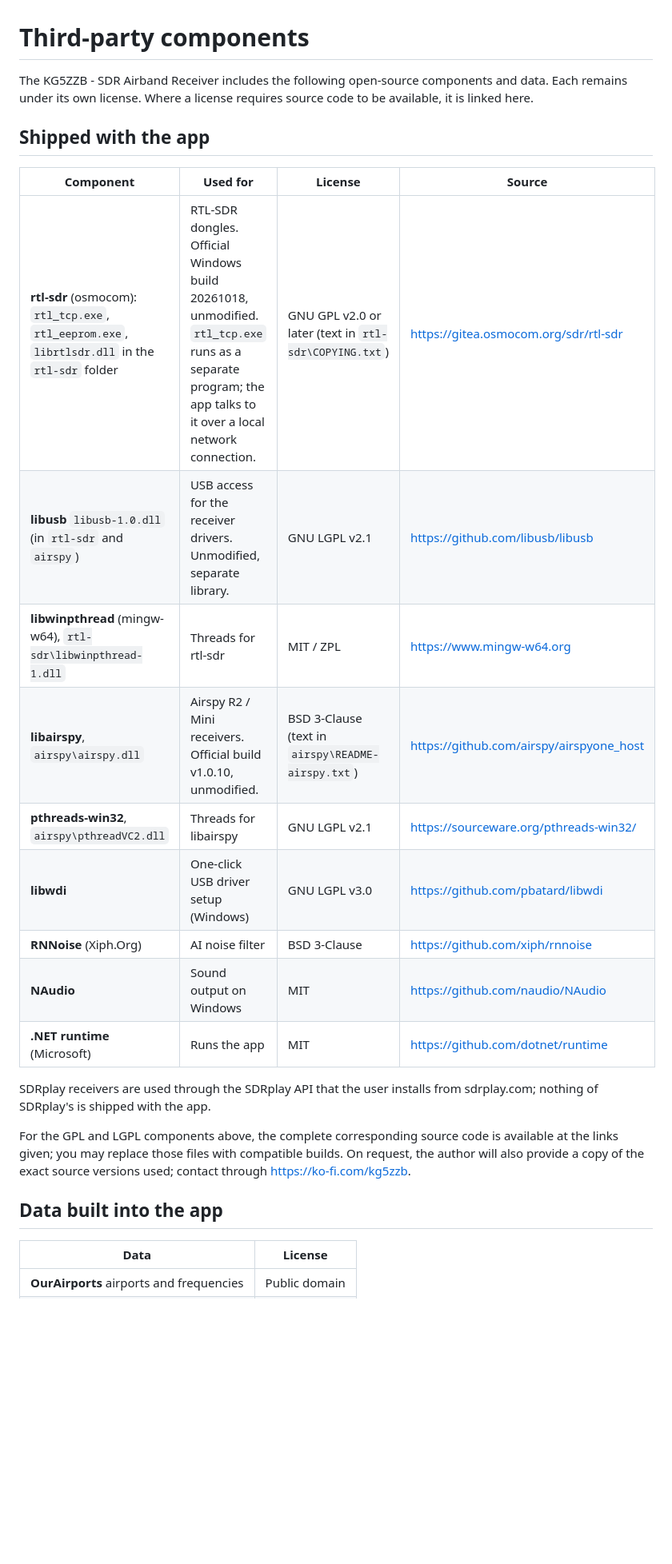
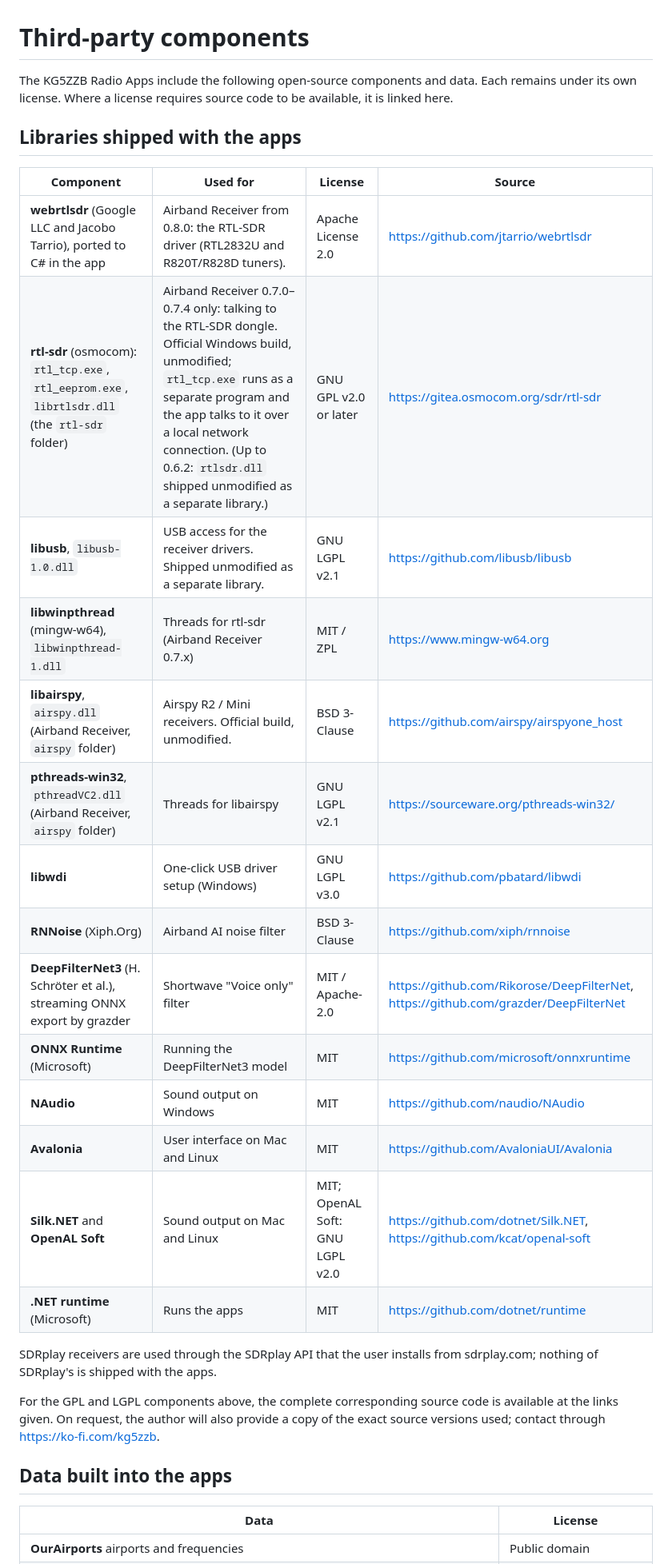
Before and after one commit to jeypnet/KG5ZZB-SDR-Airband-Receiver, a Markdown page: THIRD-PARTY-NOTICES.md, the part around one of its changes. Shown at 80% size. GitHub-like rendering; blank space fills up the shorter version.

```diff
--- a/THIRD-PARTY-NOTICES.md
+++ b/THIRD-PARTY-NOTICES.md
@@ -1,32 +1,35 @@
 # Third-party components
 
-The KG5ZZB - SDR Airband Receiver includes the following open-source components and data. Each
-remains under its own license. Where a license requires source code to be available, it is
-linked here.
+The KG5ZZB Radio Apps include the following open-source components and data. Each remains
+under its own license. Where a license requires source code to be available, it is linked here.
 
-## Shipped with the app
+## Libraries shipped with the apps
 
 | Component | Used for | License | Source |
 |---|---|---|---|
-| **rtl-sdr** (osmocom): `rtl_tcp.exe`, `rtl_eeprom.exe`, `librtlsdr.dll` in the `rtl-sdr` folder | RTL-SDR dongles. Official Windows build 20261018, unmodified. `rtl_tcp.exe` runs as a separate program; the app talks to it over a local network connection. | GNU GPL v2.0 or later (text in `rtl-sdr\COPYING.txt`) | https://gitea.osmocom.org/sdr/rtl-sdr |
-| **libusb** `libusb-1.0.dll` (in `rtl-sdr` and `airspy`) | USB access for the receiver drivers. Unmodified, separate library. | GNU LGPL v2.1 | https://github.com/libusb/libusb |
-| **libwinpthread** (mingw-w64), `rtl-sdr\libwinpthread-1.dll` | Threads for rtl-sdr | MIT / ZPL | https://www.mingw-w64.org |
-| **libairspy**, `airspy\airspy.dll` | Airspy R2 / Mini receivers. Official build v1.0.10, unmodified. | BSD 3-Clause (text in `airspy\README-airspy.txt`) | https://github.com/airspy/airspyone_host |
-| **pthreads-win32**, `airspy\pthreadVC2.dll` | Threads for libairspy | GNU LGPL v2.1 | https://sourceware.org/pthreads-win32/ |
+| **webrtlsdr** (Google LLC and Jacobo Tarrio), ported to C# in the app | Airband Receiver from 0.8.0: the RTL-SDR driver (RTL2832U and R820T/R828D tuners). | Apache License 2.0 | https://github.com/jtarrio/webrtlsdr |
+| **rtl-sdr** (osmocom): `rtl_tcp.exe`, `rtl_eeprom.exe`, `librtlsdr.dll` (the `rtl-sdr` folder) | Airband Receiver 0.7.0–0.7.4 only: talking to the RTL-SDR dongle. Official Windows build, unmodified; `rtl_tcp.exe` runs as a separate program and the app talks to it over a local network connection. (Up to 0.6.2: `rtlsdr.dll` shipped unmodified as a separate library.) | GNU GPL v2.0 or later | https://gitea.osmocom.org/sdr/rtl-sdr |
+| **libusb**, `libusb-1.0.dll` | USB access for the receiver drivers. Shipped unmodified as a separate library. | GNU LGPL v2.1 | https://github.com/libusb/libusb |
+| **libwinpthread** (mingw-w64), `libwinpthread-1.dll` | Threads for rtl-sdr (Airband Receiver 0.7.x) | MIT / ZPL | https://www.mingw-w64.org |
+| **libairspy**, `airspy.dll` (Airband Receiver, `airspy` folder) | Airspy R2 / Mini receivers. Official build, unmodified. | BSD 3-Clause | https://github.com/airspy/airspyone_host |
+| **pthreads-win32**, `pthreadVC2.dll` (Airband Receiver, `airspy` folder) | Threads for libairspy | GNU LGPL v2.1 | https://sourceware.org/pthreads-win32/ |
 | **libwdi** | One-click USB driver setup (Windows) | GNU LGPL v3.0 | https://github.com/pbatard/libwdi |
-| **RNNoise** (Xiph.Org) | AI noise filter | BSD 3-Clause | https://github.com/xiph/rnnoise |
+| **RNNoise** (Xiph.Org) | Airband AI noise filter | BSD 3-Clause | https://github.com/xiph/rnnoise |
+| **DeepFilterNet3** (H. Schröter et al.), streaming ONNX export by grazder | Shortwave "Voice only" filter | MIT / Apache-2.0 | https://github.com/Rikorose/DeepFilterNet, https://github.com/grazder/DeepFilterNet |
+| **ONNX Runtime** (Microsoft) | Running the DeepFilterNet3 model | MIT | https://github.com/microsoft/onnxruntime |
 | **NAudio** | Sound output on Windows | MIT | https://github.com/naudio/NAudio |
-| **.NET runtime** (Microsoft) | Runs the app | MIT | https://github.com/dotnet/runtime |
+| **Avalonia** | User interface on Mac and Linux | MIT | https://github.com/AvaloniaUI/Avalonia |
+| **Silk.NET** and **OpenAL Soft** | Sound output on Mac and Linux | MIT; OpenAL Soft: GNU LGPL v2.0 | https://github.com/dotnet/Silk.NET, https://github.com/kcat/openal-soft |
+| **.NET runtime** (Microsoft) | Runs the apps | MIT | https://github.com/dotnet/runtime |
 
 SDRplay receivers are used through the SDRplay API that the user installs from sdrplay.com;
-nothing of SDRplay's is shipped with the app.
+nothing of SDRplay's is shipped with the apps.
 
-For the GPL and LGPL components above, the complete corresponding source code is available at
-the links given; you may replace those files with compatible builds. On request, the author
-will also provide a copy of the exact source versions used; contact through
-https://ko-fi.com/kg5zzb.
+For the GPL and LGPL components above, the complete corresponding source code is available
+at the links given. On request, the author will also provide a copy of the exact source
+versions used; contact through https://ko-fi.com/kg5zzb.
 
-## Data built into the app
+## Data built into the apps
 
 | Data | License |
 |---|---|
```
Also changed, not shown: other parts of THIRD-PARTY-NOTICES.md (+3 -2 lines), README.md (+26 -12 lines), docs/images/listen.png, docs/images/map-voice.png (added), docs/images/map.png (added), docs/images/messages.png (added), docs/images/planes.png (deleted).
